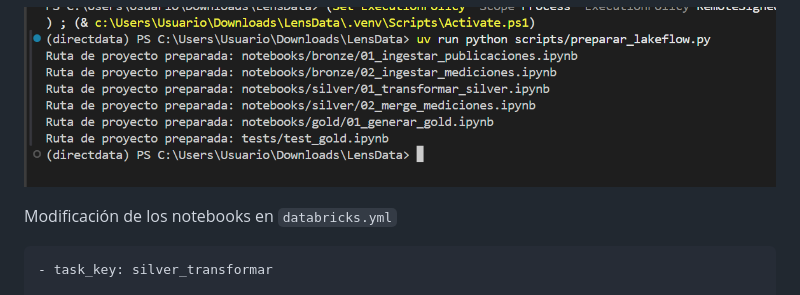
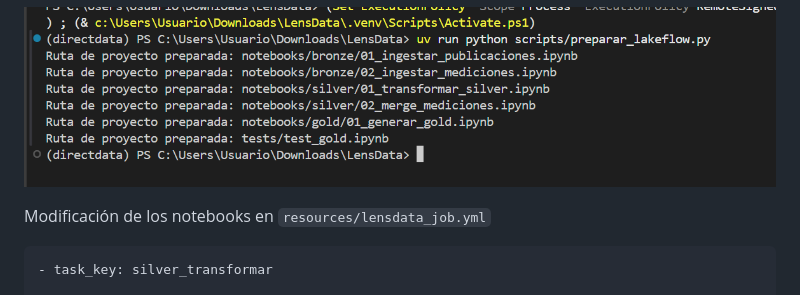
Before and after one commit to lorenleey/LensData, a Markdown page: desarrollo.md, the part around the change. Drawn GitHub-style.

````diff
--- a/desarrollo.md
+++ b/desarrollo.md
@@ -256,7 +256,7 @@ No modifica la lógica de transformación ni las tablas.
 
 ![preparación-notebooks](img/f15-preparacion-notebooks.png)
 
-Modificación de los notebooks en `databricks.yml`
+Modificación de los notebooks en `resources/lensdata_job.yml`
 
 ```yaml
 - task_key: silver_transformar
````
Also changed, not shown: img/f18-configuracion-trigger-yml.png (added), img/f18-trigger-activado.png (added), 1 other file.
